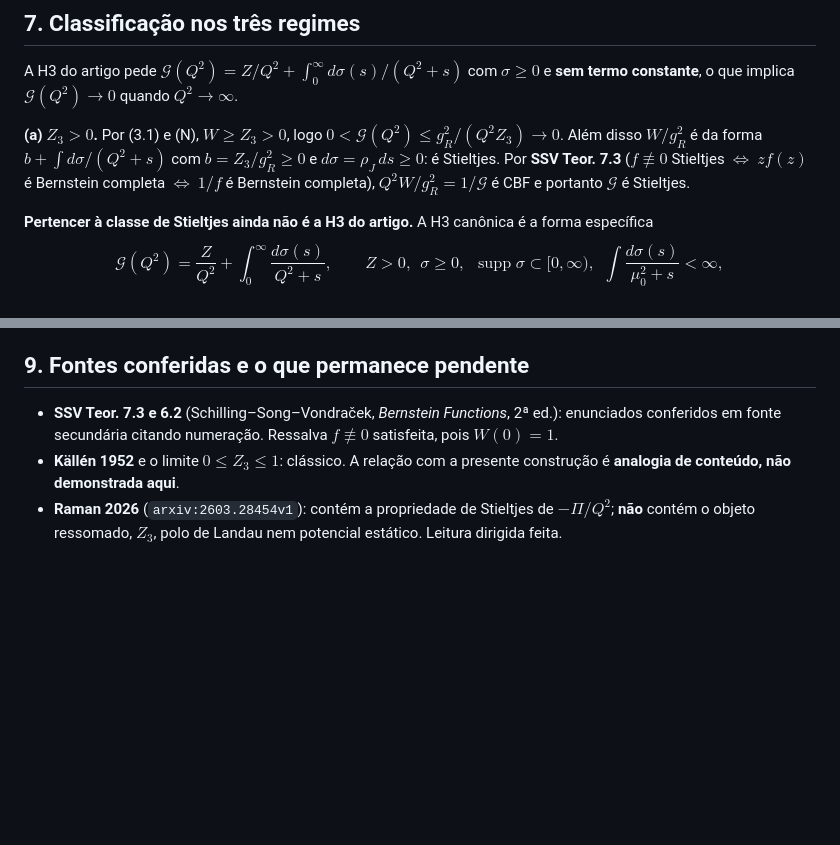
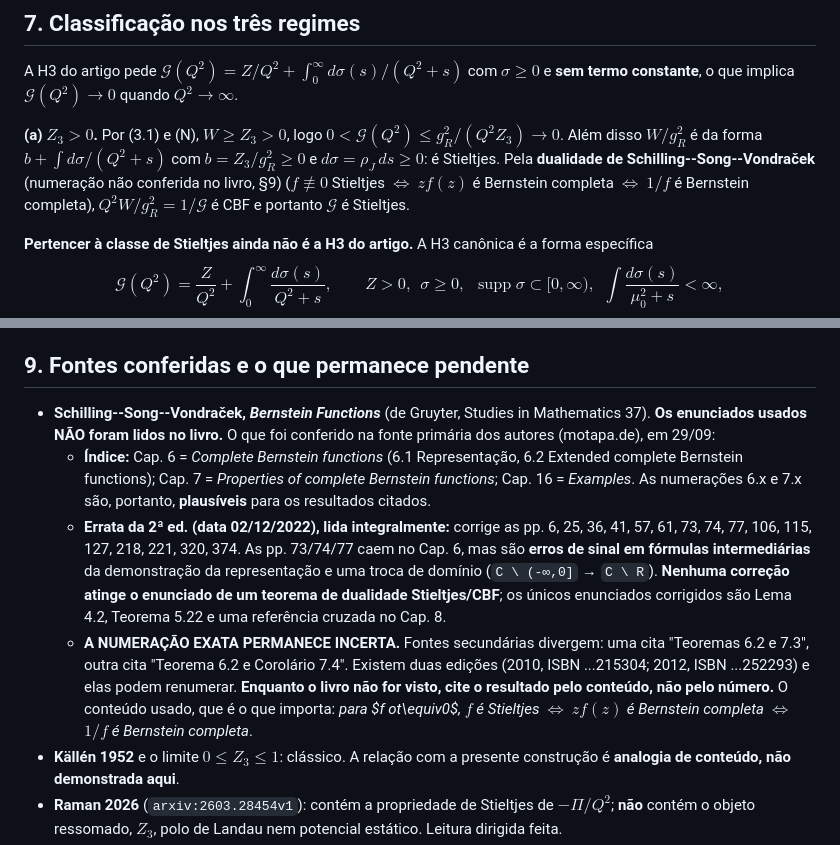
Before and after one commit to v1olegrace/one-form-spectral-structure, a Markdown page: notes/H3_RPA_proof_note_2026-09-29.md, 2 parts joined by grey strips. Rendered like a GitHub page; blank space fills up the shorter version.

Commit message:
lit: check the Bernstein-functions source, and stop citing a number we cannot confirm
Checked against the authors' own page (motapa.de), not a secondary source:

- Contents: chapter 6 is "Complete Bernstein functions" (6.1 representation,
  6.2 extended complete Bernstein functions), chapter 7 is "Properties of
  complete Bernstein functions", chapter 16 is "Examples". So 6.x and 7.x are
  plausible homes for the duality, which is what we relied on.
- Errata for the 2nd edition (dated 2022-12-02), read in full: it corrects
  pp. 6, 25, 36, 41, 57, 61, 73, 74, 77, 106, 115, 127, 218, 221, 320, 374.
  Pages 73/74/77 do fall in chapter 6, but they are sign errors inside
  intermediate formulas of the representation proof plus one domain fix. No
  correction touches the statement of a Stieltjes/CBF duality theorem; the only
  corrected statements are Lemma 4.2, Theorem 5.22 and a cross-reference.

What this does NOT establish: the exact numbering. Secondary sources disagree --
one cites "Theorems 6.2 and 7.3", another "Theorem 6.2 and Corollary 7.4" -- and
two editions exist that may renumber. The book itself is still unread.

So the numbered citations are removed from the note and the report. The results
are now cited by content: for f not identically zero, f is Stieltjes iff z f(z)
is completely Bernstein iff 1/f is completely Bernstein. The number goes back in
when someone opens the book.

Co-Authored-By: Claude Opus 5 (1M context) <noreply@anthropic.com>

```diff
--- a/notes/H3_RPA_proof_note_2026-09-29.md
+++ b/notes/H3_RPA_proof_note_2026-09-29.md
@@ -98,7 +98,7 @@ $Q^2\to\infty$.
 **(a) $Z_3>0$.** Por (3.1) e (N), $W\ge Z_3>0$, logo
 $0<\mathcal{G}(Q^2)\le g_R^2/(Q^2Z_3)\to0$. Além disso $W/g_R^2$ é da forma
 $b+\int d\sigma/(Q^2+s)$ com $b=Z_3/g_R^2\ge0$ e $d\sigma=\rho_J\,ds\ge0$: é
-Stieltjes. Por **SSV Teor. 7.3** ($f\not\equiv0$ Stieltjes $\iff$ $zf(z)$ é
+Stieltjes. Pela **dualidade de Schilling--Song--Vondraček** (numeração não conferida no livro, §9) ($f\not\equiv0$ Stieltjes $\iff$ $zf(z)$ é
 Bernstein completa $\iff$ $1/f$ é Bernstein completa), $Q^2W/g_R^2=1/\mathcal{G}$
 é CBF e portanto $\mathcal{G}$ é Stieltjes.
 
@@ -273,9 +273,28 @@ e **não afetam $r>0$**. As duas coisas não se confundem:
 
 ## 9. Fontes conferidas e o que permanece pendente
 
-- **SSV Teor. 7.3 e 6.2** (Schilling–Song–Vondraček, *Bernstein Functions*,
-  2ª ed.): enunciados conferidos em fonte secundária citando numeração.
-  Ressalva $f\not\equiv0$ satisfeita, pois $W(0)=1$.
+- **Schilling--Song--Vondraček, _Bernstein Functions_** (de Gruyter, Studies in
+  Mathematics 37). **Os enunciados usados NÃO foram lidos no livro.** O que foi
+  conferido na fonte primária dos autores (motapa.de), em 29/09:
+    - **Índice:** Cap. 6 = *Complete Bernstein functions* (6.1 Representação,
+      6.2 Extended complete Bernstein functions); Cap. 7 = *Properties of
+      complete Bernstein functions*; Cap. 16 = *Examples*. As numerações 6.x e
+      7.x são, portanto, **plausíveis** para os resultados citados.
+    - **Errata da 2ª ed. (data 02/12/2022), lida integralmente:** corrige as
+      pp. 6, 25, 36, 41, 57, 61, 73, 74, 77, 106, 115, 127, 218, 221, 320, 374.
+      As pp. 73/74/77 caem no Cap. 6, mas são **erros de sinal em fórmulas
+      intermediárias** da demonstração da representação e uma troca de domínio
+      (`C \ (-∞,0]` → `C \ R`). **Nenhuma correção atinge o enunciado de um
+      teorema de dualidade Stieltjes/CBF**; os únicos enunciados corrigidos são
+      Lema 4.2, Teorema 5.22 e uma referência cruzada no Cap. 8.
+    - **A NUMERAÇÃO EXATA PERMANECE INCERTA.** Fontes secundárias divergem: uma
+      cita "Teoremas 6.2 e 7.3", outra cita "Teorema 6.2 e Corolário 7.4".
+      Existem duas edições (2010, ISBN ...215304; 2012, ISBN ...252293) e elas
+      podem renumerar. **Enquanto o livro não for visto, cite o resultado pelo
+      conteúdo, não pelo número.**
+  O conteúdo usado, que é o que importa: *para $f
+ot\equiv0$, $f$ é Stieltjes
+  $\iff$ $zf(z)$ é Bernstein completa $\iff$ $1/f$ é Bernstein completa*.
 - **Källén 1952** e o limite $0\le Z_3\le1$: clássico. A relação com a presente
   construção é **analogia de conteúdo, não demonstrada aqui**.
 - **Raman 2026** (`arxiv:2603.28454v1`): contém a propriedade de Stieltjes de
```
Also changed, not shown: reports/H3_GHOST_ANALYSIS_2026-09-29.md (+3 -2 lines).
